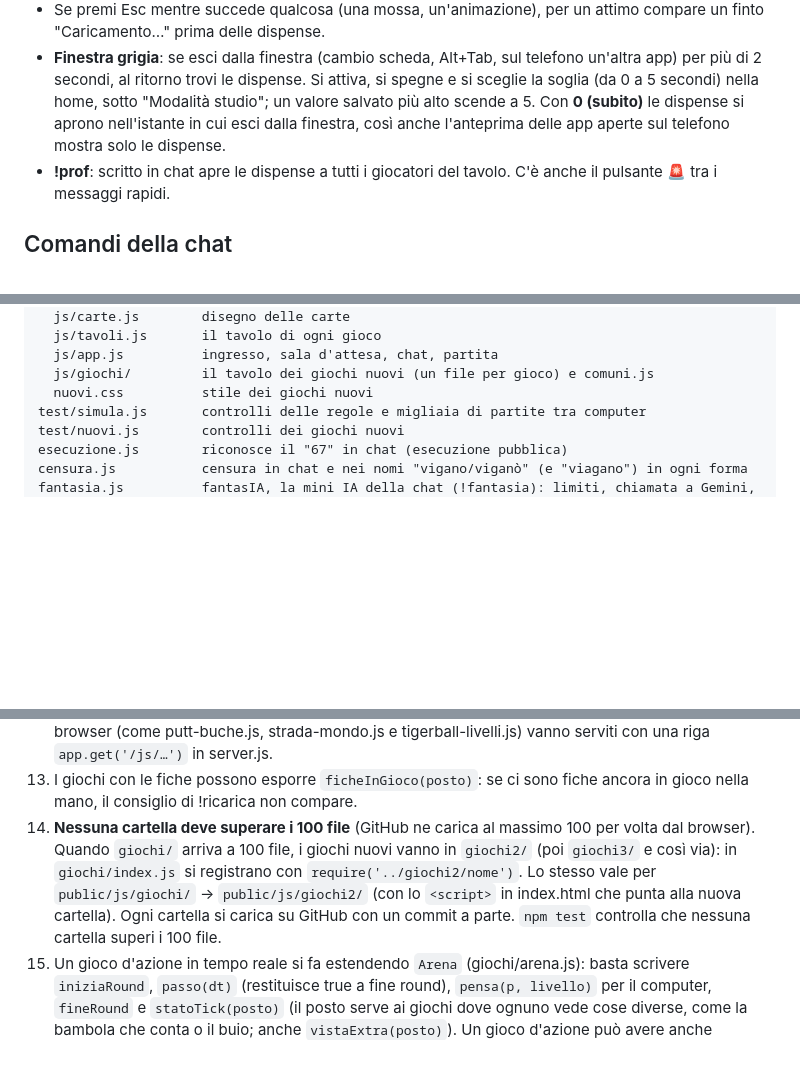
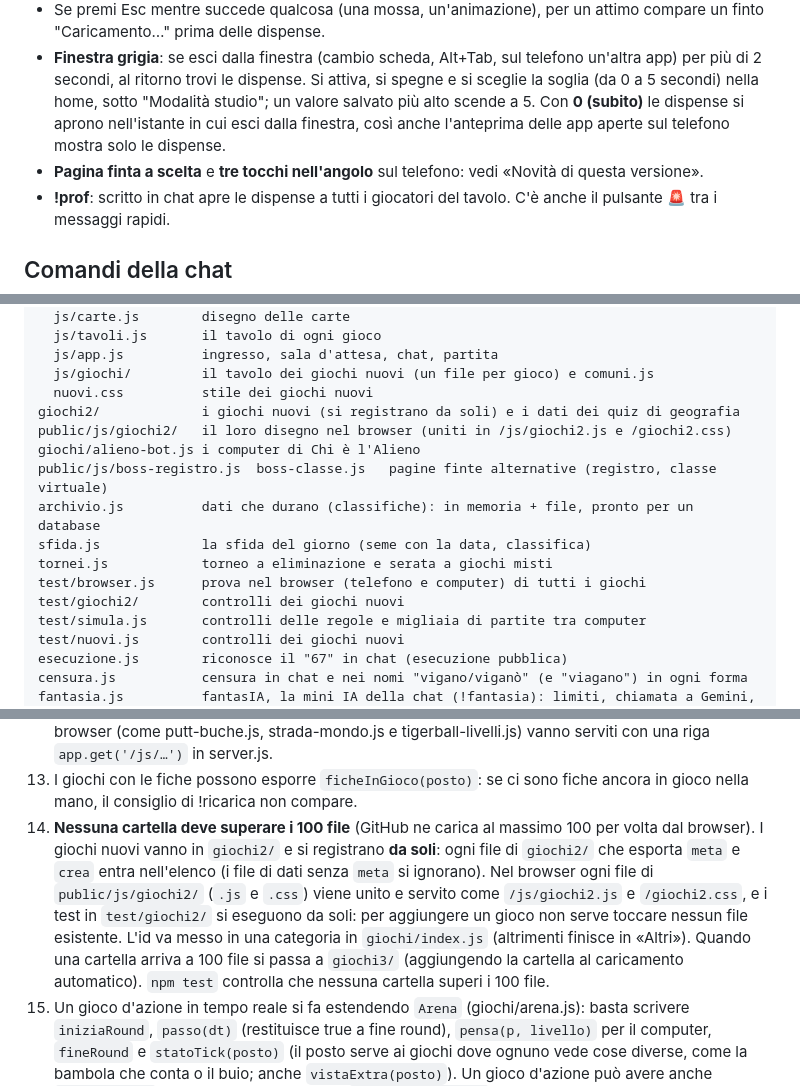
Before and after one commit to chrifilvpn/dispense-informatici, a Markdown page: README.md, 3 parts joined by grey strips. Drawn GitHub-style; blank space fills up the shorter version.

```diff
--- a/README.md
+++ b/README.md
@@ -89,6 +108,7 @@ Funziona in tutto il sito, anche dentro le partite e nelle pagine che verranno a
 - La scheda del browser mostra "Dispense di Informatica" con un'icona da documento, e l'indirizzo diventa `/dispense`. Non si aggiungono voci alla cronologia. Se ricarichi la pagina (mentre "studi" o no) riparti dalle dispense e uscendo torni alla partita.
 - Se premi Esc mentre succede qualcosa (una mossa, un'animazione), per un attimo compare un finto "Caricamento…" prima delle dispense.
 - **Finestra grigia**: se esci dalla finestra (cambio scheda, Alt+Tab, sul telefono un'altra app) per più di 2 secondi, al ritorno trovi le dispense. Si attiva, si spegne e si sceglie la soglia (da 0 a 5 secondi) nella home, sotto "Modalità studio"; un valore salvato più alto scende a 5. Con **0 (subito)** le dispense si aprono nell'istante in cui esci dalla finestra, così anche l'anteprima delle app aperte sul telefono mostra solo le dispense.
+- **Pagina finta a scelta** e **tre tocchi nell'angolo** sul telefono: vedi «Novità di questa versione».
 - **!prof**: scritto in chat apre le dispense a tutti i giocatori del tavolo. C'è anche il pulsante 🚨 tra i messaggi rapidi.
 
 ## Comandi della chat
@@ -336,6 +356,15 @@ public/              la pagina del sito
   js/app.js          ingresso, sala d'attesa, chat, partita
   js/giochi/         il tavolo dei giochi nuovi (un file per gioco) e comuni.js
   nuovi.css          stile dei giochi nuovi
+giochi2/             i giochi nuovi (si registrano da soli) e i dati dei quiz di geografia
+public/js/giochi2/   il loro disegno nel browser (uniti in /js/giochi2.js e /giochi2.css)
+giochi/alieno-bot.js i computer di Chi è l'Alieno
+public/js/boss-registro.js  boss-classe.js   pagine finte alternative (registro, classe virtuale)
+archivio.js          dati che durano (classifiche): in memoria + file, pronto per un database
+sfida.js             la sfida del giorno (seme con la data, classifica)
+tornei.js            torneo a eliminazione e serata a giochi misti
+test/browser.js      prova nel browser (telefono e computer) di tutti i giochi
+test/giochi2/        controlli dei giochi nuovi
 test/simula.js       controlli delle regole e migliaia di partite tra computer
 test/nuovi.js        controlli dei giochi nuovi
 esecuzione.js        riconosce il "67" in chat (esecuzione pubblica)
@@ -370,5 +399,5 @@ Per rilanciare i controlli: `npm test`.
 11. Una partita può leggere la chat con `leggiChat(posto, testo)`: restituisce `{ nascondi }` (il messaggio non si mostra), `{ privato: '…' }` (avviso solo a chi l'ha scritto, evento socket `avvisoPrivato`) e/o `{ cambiato }`. Può scrivere messaggi di sistema con `chatSistema` (stringhe; `@N` diventa il nome del posto N). Esempio: Disegna e indovina.
 12. `velocitaBot` nella partita (un numero tra 0 e 1, per esempio 0.5 in un gioco dove un turno è fatto di tante piccole mosse) fa aspettare meno il computer tra una mossa e l'altra. File condivisi tra server e browser (come putt-buche.js, strada-mondo.js e tigerball-livelli.js) vanno serviti con una riga `app.get('/js/…')` in server.js.
 13. I giochi con le fiche possono esporre `ficheInGioco(posto)`: se ci sono fiche ancora in gioco nella mano, il consiglio di !ricarica non compare.
-14. **Nessuna cartella deve superare i 100 file** (GitHub ne carica al massimo 100 per volta dal browser). Quando `giochi/` arriva a 100 file, i giochi nuovi vanno in `giochi2/` (poi `giochi3/` e così via): in `giochi/index.js` si registrano con `require('../giochi2/nome')`. Lo stesso vale per `public/js/giochi/` → `public/js/giochi2/` (con lo `<script>` in index.html che punta alla nuova cartella). Ogni cartella si carica su GitHub con un commit a parte. `npm test` controlla che nessuna cartella superi i 100 file.
+14. **Nessuna cartella deve superare i 100 file** (GitHub ne carica al massimo 100 per volta dal browser). I giochi nuovi vanno in `giochi2/` e si registrano **da soli**: ogni file di `giochi2/` che esporta `meta` e `crea` entra nell'elenco (i file di dati senza `meta` si ignorano). Nel browser ogni file di `public/js/giochi2/` (`.js` e `.css`) viene unito e servito come `/js/giochi2.js` e `/giochi2.css`, e i test in `test/giochi2/` si eseguono da soli: per aggiungere un gioco non serve toccare nessun file esistente. L'id va messo in una categoria in `giochi/index.js` (altrimenti finisce in «Altri»). Quando una cartella arriva a 100 file si passa a `giochi3/` (aggiungendo la cartella al caricamento automatico). `npm test` controlla che nessuna cartella superi i 100 file.
 15. Un gioco d'azione in tempo reale si fa estendendo `Arena` (giochi/arena.js): basta scrivere `iniziaRound`, `passo(dt)` (restituisce true a fine round), `pensa(p, livello)` per il computer, `fineRound` e `statoTick(posto)` (il posto serve ai giochi dove ognuno vede cose diverse, come la bambola che conta o il buio; anche `vistaExtra(posto)`). Un gioco d'azione può avere anche `azione(p, a)` per i pulsanti; nel browser `cfg.sopra(ctx, d)` restituisce uno strato HTML sopra il canvas (si ridisegna solo quando cambia), `cfg.dopoSopra` e `cfg.clic` gestiscono i suoi pulsanti `[data-az]`. `leggiChat` può restituire `soloPer: [posti]` per un messaggio visibile solo ad alcuni. Nel browser `Arena.tavolo({ id, disegna, istruzioni, hud, … })` pensa a canvas, comandi, interpolazione e conto alla rovescia.
```
Also changed, not shown: other parts of README.md (+20 -1 lines).
